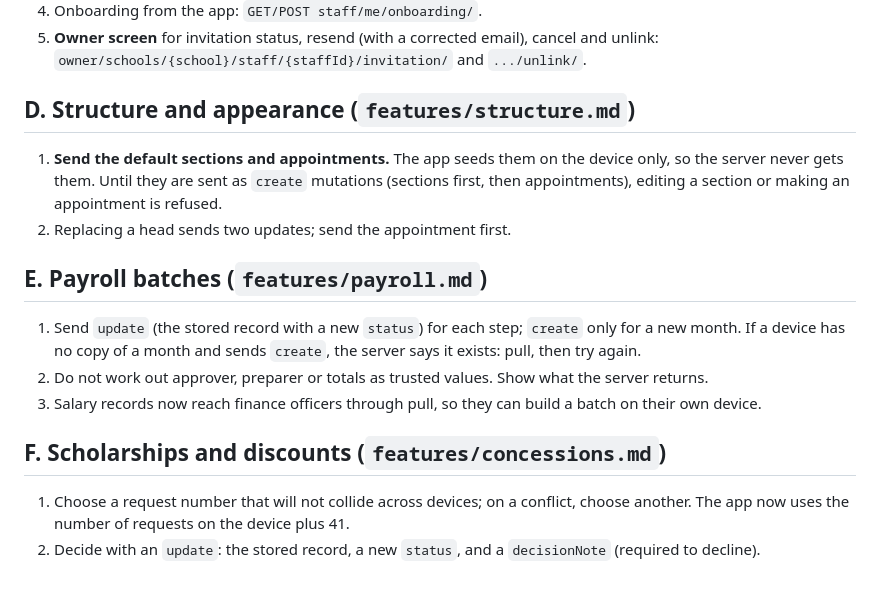
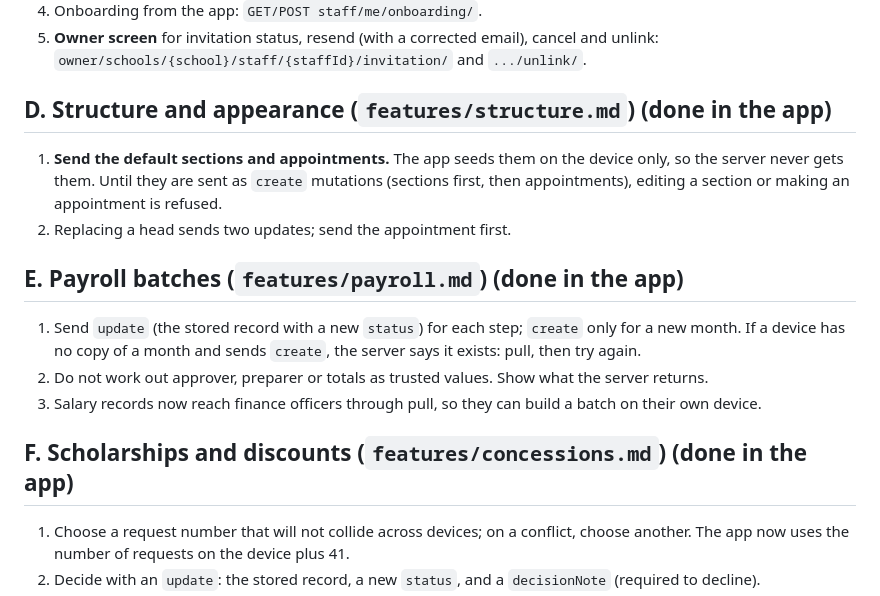
Before and after one commit to Bkzazzau1/schoolOS_backend, a Markdown page: docs/APP_CHANGES.md, the part around the change. GitHub-like rendering.

Commit message:
Mark app sections D, E and F done
Co-Authored-By: Claude Sonnet 5 <noreply@anthropic.com>

```diff
--- a/docs/APP_CHANGES.md
+++ b/docs/APP_CHANGES.md
@@ -45,21 +45,21 @@ A known gap: if someone loses access to a record, their device keeps its old cop
 5. **Owner screen** for invitation status, resend (with a corrected email), cancel and unlink:
    `owner/schools/{school}/staff/{staffId}/invitation/` and `.../unlink/`.
 
-## D. Structure and appearance (`features/structure.md`)
+## D. Structure and appearance (`features/structure.md`) (**done** in the app)
 
 1. **Send the default sections and appointments.** The app seeds them on the device only, so the server never gets them.
    Until they are sent as `create` mutations (sections first, then appointments), editing a section or making an
    appointment is refused.
 2. Replacing a head sends two updates; send the appointment first.
 
-## E. Payroll batches (`features/payroll.md`)
+## E. Payroll batches (`features/payroll.md`) (**done** in the app)
 
 1. Send `update` (the stored record with a new `status`) for each step; `create` only for a new month. If a device has no
    copy of a month and sends `create`, the server says it exists: pull, then try again.
 2. Do not work out approver, preparer or totals as trusted values. Show what the server returns.
 3. Salary records now reach finance officers through pull, so they can build a batch on their own device.
 
-## F. Scholarships and discounts (`features/concessions.md`)
+## F. Scholarships and discounts (`features/concessions.md`) (**done** in the app)
 
 1. Choose a request number that will not collide across devices; on a conflict, choose another. The app now uses the
    number of requests on the device plus 41.
```
